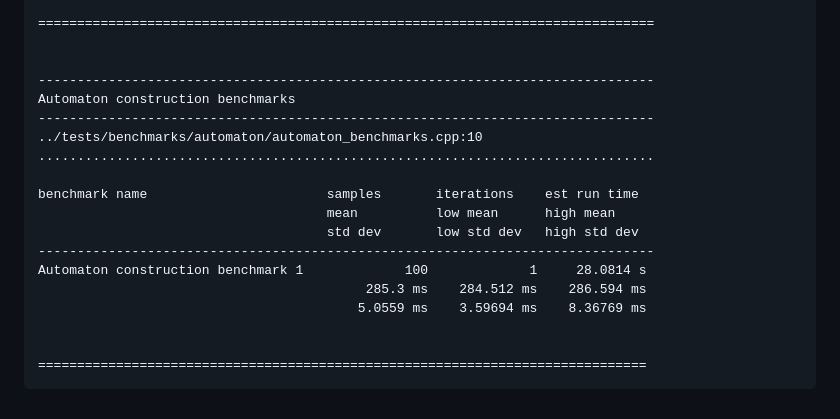
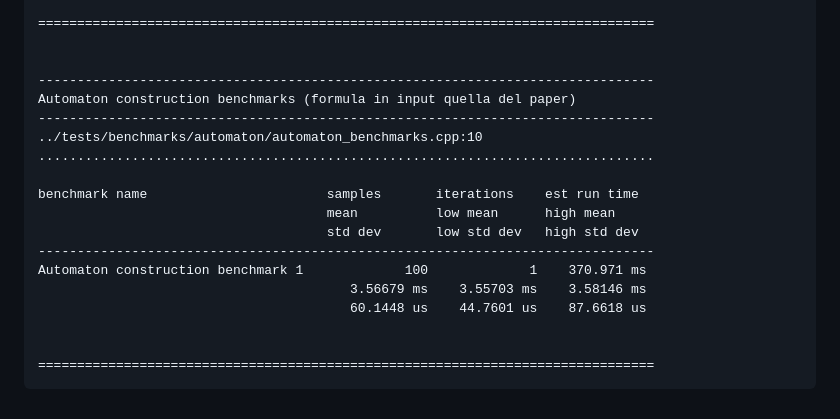
Before and after one commit to vtramo/rtl-mc, a Markdown page: docs/benchmarks.md, the part around the change. GitHub-like rendering.

Commit message:
docs: update automaton construction benchmark results

````diff
--- a/docs/benchmarks.md
+++ b/docs/benchmarks.md
@@ -77,7 +77,7 @@ RTLf Parser benchmark 1                        100             1    20.0518 ms
 
 
 -------------------------------------------------------------------------------
-Automaton construction benchmarks
+Automaton construction benchmarks (formula in input quella del paper)
 -------------------------------------------------------------------------------
 ../tests/benchmarks/automaton/automaton_benchmarks.cpp:10
 ...............................................................................
@@ -86,10 +86,10 @@ benchmark name                       samples       iterations    est run time
                                      mean          low mean      high mean
                                      std dev       low std dev   high std dev
 -------------------------------------------------------------------------------
-Automaton construction benchmark 1             100             1     28.0814 s
-                                          285.3 ms    284.512 ms    286.594 ms
-                                         5.0559 ms    3.59694 ms    8.36769 ms
+Automaton construction benchmark 1             100             1    370.971 ms
+                                        3.56679 ms    3.55703 ms    3.58146 ms
+                                        60.1448 us    44.7601 us    87.6618 us
 
 
-==============================================================================
+===============================================================================
 ```
````
